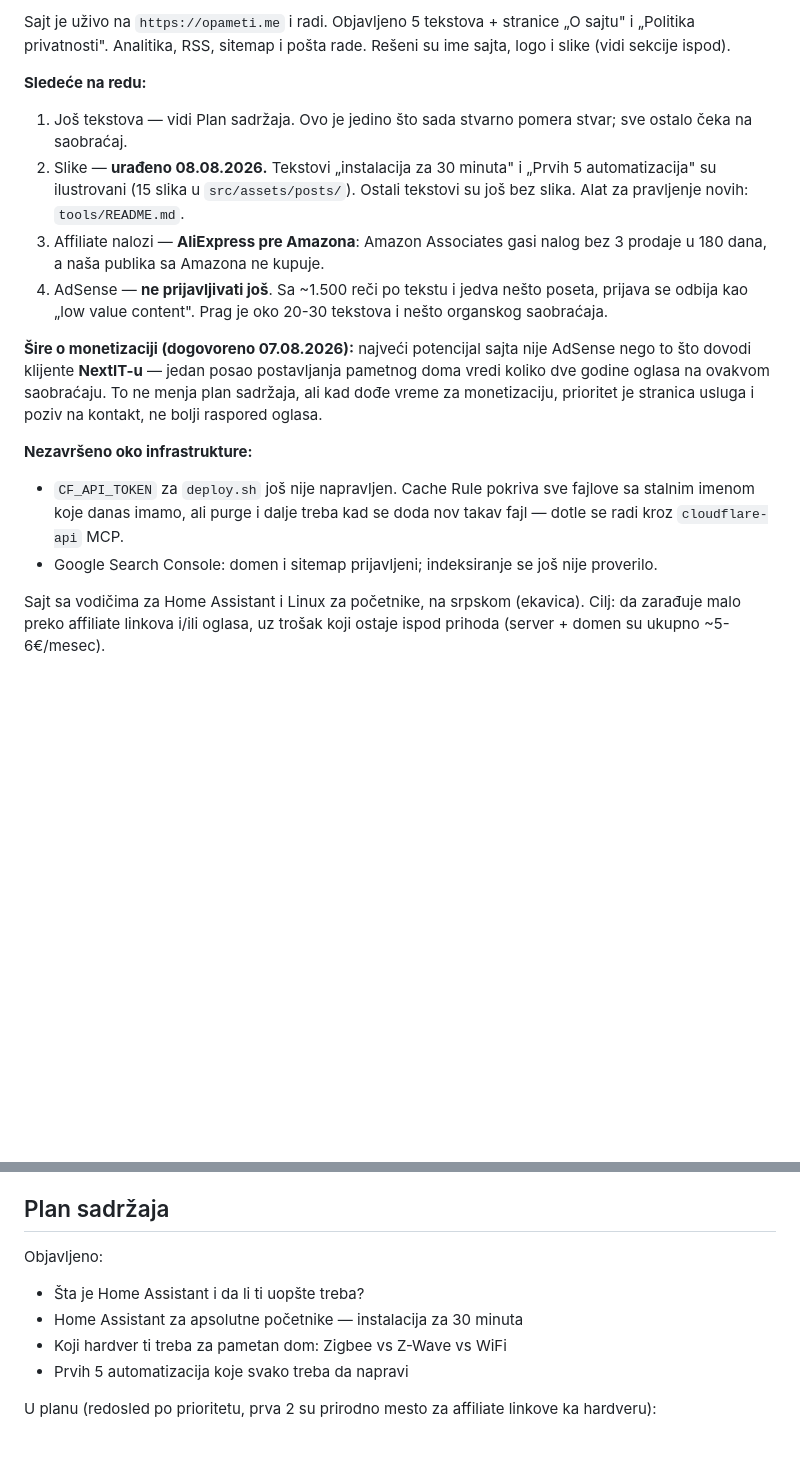
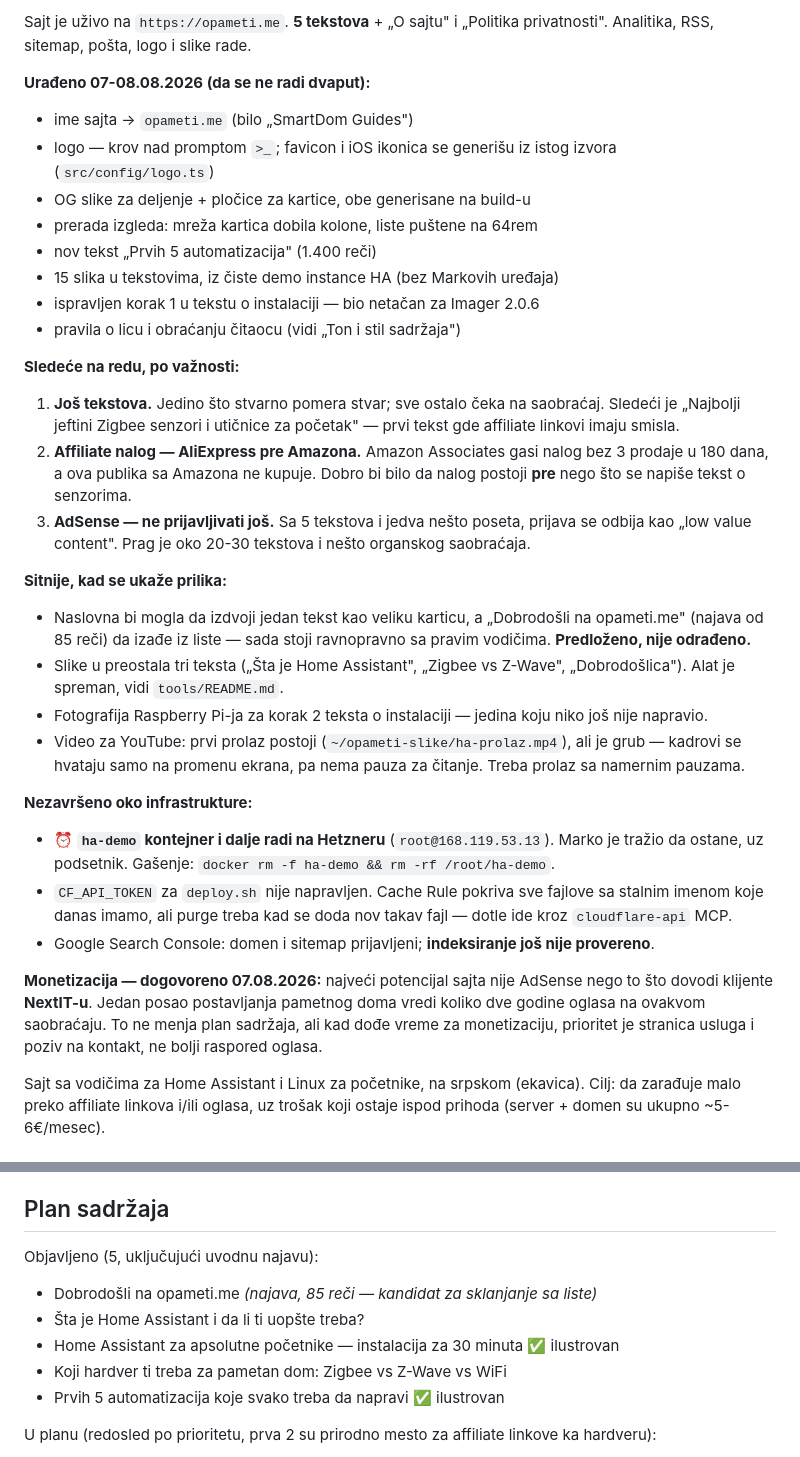
Before and after one commit to zonya/smartdom-guides, a Markdown page: CLAUDE.md, 2 parts joined by grey strips. Rendered like a GitHub page; blank space fills up the shorter version.

Commit message:
Record where the site stands at the end of the day
Co-Authored-By: Claude Opus 5 <noreply@anthropic.com>

```diff
--- a/CLAUDE.md
+++ b/CLAUDE.md
@@ -8,33 +8,56 @@ Repo i npm paket su i dalje `smartdom-guides`, to je namerno neizmenjeno.
 
-Sajt je uživo na `https://opameti.me` i radi. Objavljeno 5 tekstova + stranice
-„O sajtu" i „Politika privatnosti". Analitika, RSS, sitemap i pošta rade.
-Rešeni su ime sajta, logo i slike (vidi sekcije ispod).
+Sajt je uživo na `https://opameti.me`. **5 tekstova** + „O sajtu" i „Politika
+privatnosti". Analitika, RSS, sitemap, pošta, logo i slike rade.
 
-**Sledeće na redu:**
-1. Još tekstova — vidi Plan sadržaja. Ovo je jedino što sada stvarno pomera
-   stvar; sve ostalo čeka na saobraćaj.
-2. Slike — **urađeno 08.08.2026.** Tekstovi „instalacija za 30 minuta" i
-   „Prvih 5 automatizacija" su ilustrovani (15 slika u `src/assets/posts/`).
-   Ostali tekstovi su još bez slika. Alat za pravljenje novih:
-   `tools/README.md`.
-3. Affiliate nalozi — **AliExpress pre Amazona**: Amazon Associates gasi nalog
-   bez 3 prodaje u 180 dana, a naša publika sa Amazona ne kupuje.
-4. AdSense — **ne prijavljivati još**. Sa ~1.500 reči po tekstu i jedva nešto
-   poseta, prijava se odbija kao „low value content". Prag je oko 20-30
-   tekstova i nešto organskog saobraćaja.
+**Urađeno 07-08.08.2026 (da se ne radi dvaput):**
+- ime sajta → `opameti.me` (bilo „SmartDom Guides")
+- logo — krov nad promptom `>_`; favicon i iOS ikonica se generišu iz istog
+  izvora (`src/config/logo.ts`)
+- OG slike za deljenje + pločice za kartice, obe generisane na build-u
+- prerada izgleda: mreža kartica dobila kolone, liste puštene na 64rem
+- nov tekst „Prvih 5 automatizacija" (1.400 reči)
+- 15 slika u tekstovima, iz čiste demo instance HA (bez Markovih uređaja)
+- ispravljen korak 1 u tekstu o instalaciji — bio netačan za Imager 2.0.6
+- pravila o licu i obraćanju čitaocu (vidi „Ton i stil sadržaja")
 
-**Šire o monetizaciji (dogovoreno 07.08.2026):** najveći potencijal sajta nije
-AdSense nego to što dovodi klijente **NextIT-u** — jedan posao postavljanja
-pametnog doma vredi koliko dve godine oglasa na ovakvom saobraćaju. To ne menja
-plan sadržaja, ali kad dođe vreme za monetizaciju, prioritet je stranica usluga
-i poziv na kontakt, ne bolji raspored oglasa.
+**Sledeće na redu, po važnosti:**
+1. **Još tekstova.** Jedino što stvarno pomera stvar; sve ostalo čeka na
+   saobraćaj. Sledeći je „Najbolji jeftini Zigbee senzori i utičnice za
+   početak" — prvi tekst gde affiliate linkovi imaju smisla.
+2. **Affiliate nalog — AliExpress pre Amazona.** Amazon Associates gasi nalog
+   bez 3 prodaje u 180 dana, a ova publika sa Amazona ne kupuje. Dobro bi bilo
+   da nalog postoji **pre** nego što se napiše tekst o senzorima.
+3. **AdSense — ne prijavljivati još.** Sa 5 tekstova i jedva nešto poseta,
+   prijava se odbija kao „low value content". Prag je oko 20-30 tekstova i
+   nešto organskog saobraćaja.
+
+**Sitnije, kad se ukaže prilika:**
+- Naslovna bi mogla da izdvoji jedan tekst kao veliku karticu, a
+  „Dobrodošli na opameti.me" (najava od 85 reči) da izađe iz liste — sada
+  stoji ravnopravno sa pravim vodičima. **Predloženo, nije odrađeno.**
+- Slike u preostala tri teksta („Šta je Home Assistant", „Zigbee vs Z-Wave",
+  „Dobrodošlica"). Alat je spreman, vidi `tools/README.md`.
+- Fotografija Raspberry Pi-ja za korak 2 teksta o instalaciji — jedina koju
+  niko još nije napravio.
+- Video za YouTube: prvi prolaz postoji (`~/opameti-slike/ha-prolaz.mp4`), ali
+  je grub — kadrovi se hvataju samo na promenu ekrana, pa nema pauza za
+  čitanje. Treba prolaz sa namernim pauzama.
 
 **Nezavršeno oko infrastrukture:**
-- `CF_API_TOKEN` za `deploy.sh` još nije napravljen. Cache Rule pokriva sve
-  fajlove sa stalnim imenom koje danas imamo, ali purge i dalje treba kad se
-  doda nov takav fajl — dotle se radi kroz `cloudflare-api` MCP.
-- Google Search Console: domen i sitemap prijavljeni; indeksiranje se još
-  nije proverilo.
+- ⏰ **`ha-demo` kontejner i dalje radi na Hetzneru** (`root@168.119.53.13`).
+  Marko je tražio da ostane, uz podsetnik. Gašenje:
+  `docker rm -f ha-demo && rm -rf /root/ha-demo`.
+- `CF_API_TOKEN` za `deploy.sh` nije napravljen. Cache Rule pokriva sve fajlove
+  sa stalnim imenom koje danas imamo, ali purge treba kad se doda nov takav
+  fajl — dotle ide kroz `cloudflare-api` MCP.
+- Google Search Console: domen i sitemap prijavljeni; **indeksiranje još nije
+  provereno**.
+
+**Monetizacija — dogovoreno 07.08.2026:** najveći potencijal sajta nije AdSense
+nego to što dovodi klijente **NextIT-u**. Jedan posao postavljanja pametnog
+doma vredi koliko dve godine oglasa na ovakvom saobraćaju. To ne menja plan
+sadržaja, ali kad dođe vreme za monetizaciju, prioritet je stranica usluga i
+poziv na kontakt, ne bolji raspored oglasa.
 
 Sajt sa vodičima za Home Assistant i Linux za početnike, na srpskom (ekavica).
 Cilj: da zarađuje malo preko affiliate linkova i/ili oglasa, uz trošak koji
@@ -133,11 +156,12 @@ Developer tools → States.
 
 ## Plan sadržaja
 
-Objavljeno:
+Objavljeno (5, uključujući uvodnu najavu):
+- Dobrodošli na opameti.me *(najava, 85 reči — kandidat za sklanjanje sa liste)*
 - Šta je Home Assistant i da li ti uopšte treba?
-- Home Assistant za apsolutne početnike — instalacija za 30 minuta
+- Home Assistant za apsolutne početnike — instalacija za 30 minuta ✅ ilustrovan
 - Koji hardver ti treba za pametan dom: Zigbee vs Z-Wave vs WiFi
-- Prvih 5 automatizacija koje svako treba da napravi
+- Prvih 5 automatizacija koje svako treba da napravi ✅ ilustrovan
 
 U planu (redosled po prioritetu, prva 2 su prirodno mesto za affiliate
 linkove ka hardveru):
```
Also changed, not shown: other parts of CLAUDE.md (+1 -1 lines).
